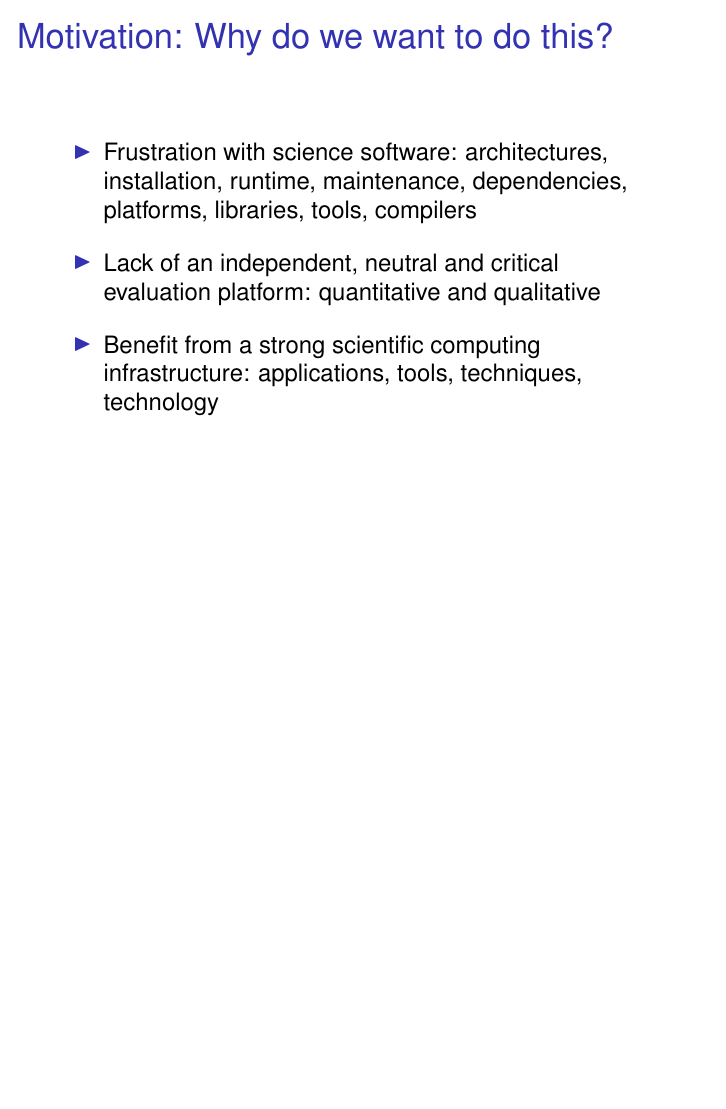
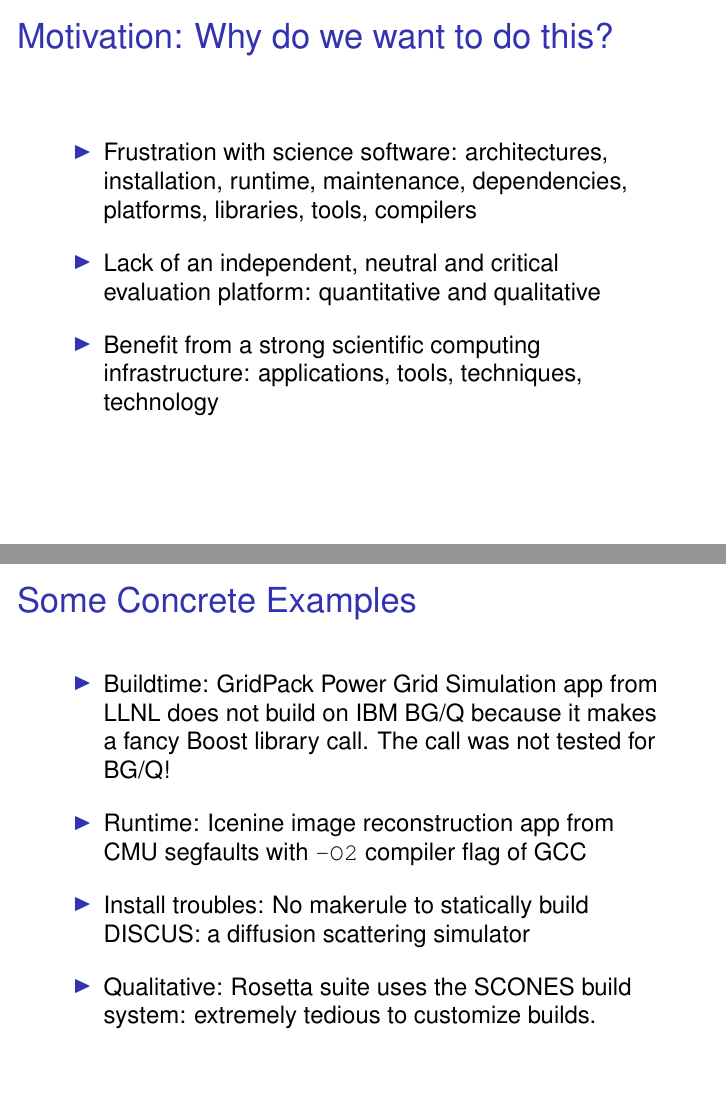
Before and after one commit to ketancmaheshwari/pitt-access, LaTeX slides (ACCESS.tex): page 2 of 13 before the commit and pages 2 and 3 of 14 after it, the two joined at a grey line, the shorter picture padded with empty space. Compiled offline with pdfLaTeX; a LaTeX package or settings file that is missing is left out.

Commit message:
add concrete examples

```diff
--- a/ACCESS.tex
+++ b/ACCESS.tex
@@ -37,6 +37,17 @@ Frustration with science software: architectures, installation, runtime, mainten
 Lack of an independent, neutral and critical evaluation platform: quantitative and qualitative
 \item
 Benefit from a strong scientific computing infrastructure: applications, tools, techniques, technology
+\end{itemize}
+\end{frame}
+
+\begin{frame}
+\frametitle{Some Concrete Examples}
+\begin{itemize}
+\itemsep1em
+\item Buildtime: GridPack Power Grid Simulation app from LLNL does not build on IBM BG/Q because it makes a fancy Boost library call. The call was not tested for BG/Q!
+\item Runtime: Icenine image reconstruction app from CMU segfaults with \texttt{-O2} compiler flag of GCC
+\item Install troubles: No makerule to statically build DISCUS: a diffusion scattering simulator
+\item Qualitative: Rosetta suite uses the SCONES build system: extremely tedious to customize builds.
 \end{itemize}
 \end{frame}
 
```
Also changed, not shown: workflow.png.
